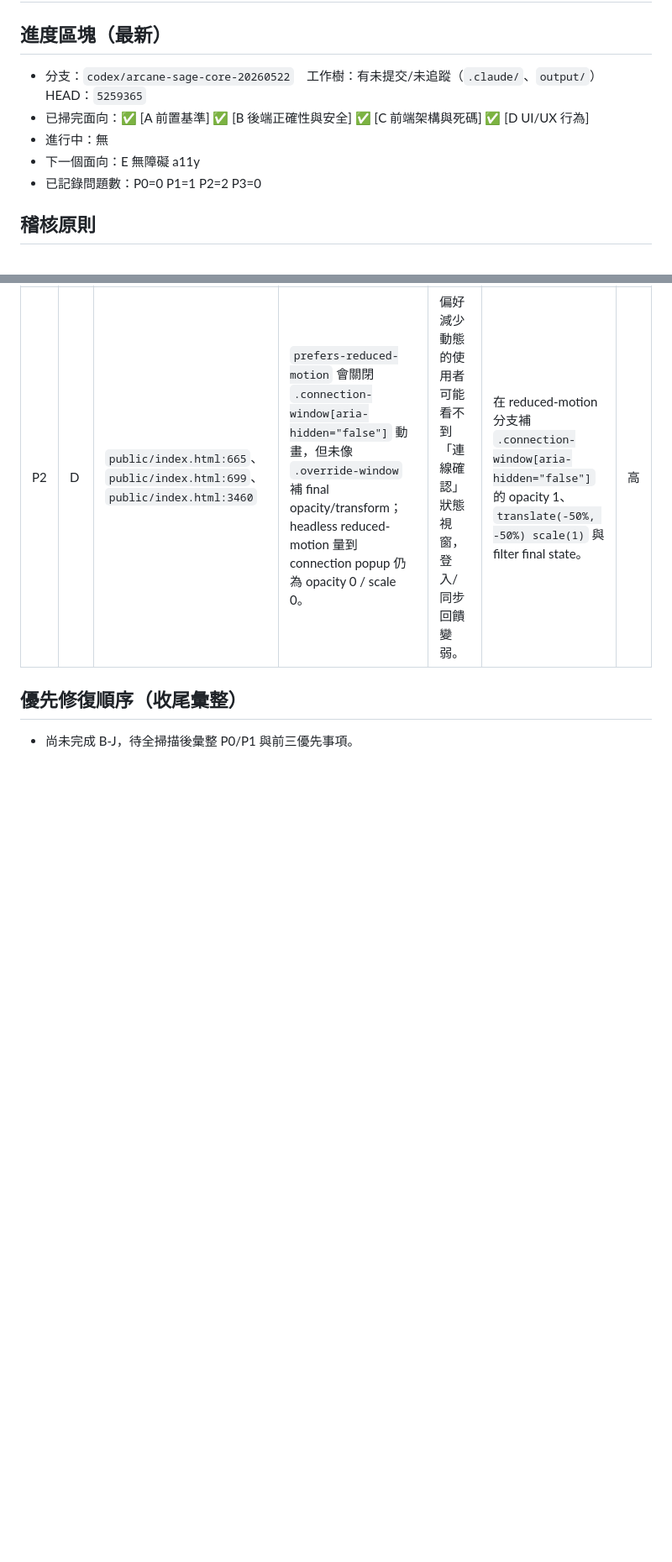
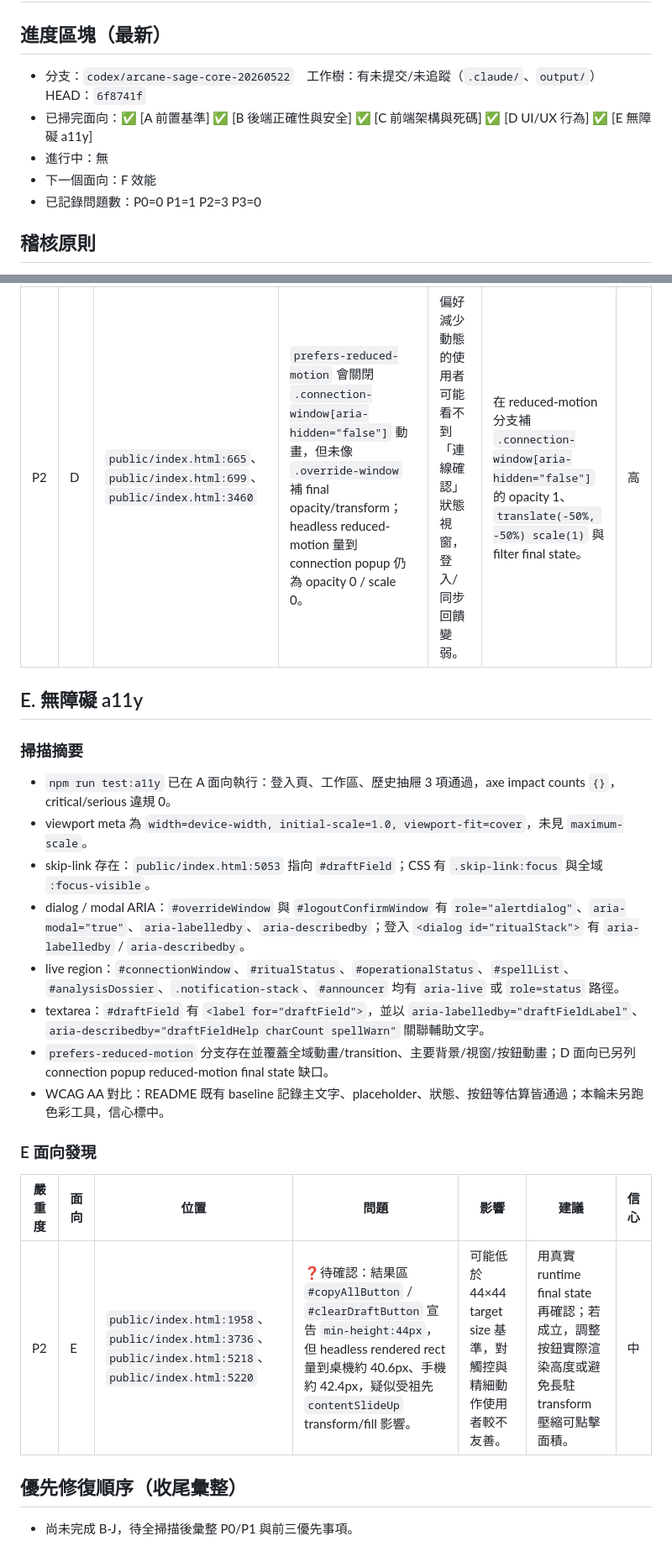
Before and after one commit to waydefu/-, a Markdown page: docs/s16-audit-report.md, 2 parts joined by grey strips. Shown at 84% size. Rendered like a GitHub page; blank space fills up the shorter version.

Commit message:
docs(s16): audit E

```diff
--- a/docs/s16-audit-report.md
+++ b/docs/s16-audit-report.md
@@ -1,11 +1,11 @@
 # S16 全專案稽核報告
 
 ## 進度區塊（最新）
-- 分支：`codex/arcane-sage-core-20260522`　工作樹：有未提交/未追蹤（`.claude/`、`output/`）　HEAD：`5259365`
-- 已掃完面向：✅ [A 前置基準] ✅ [B 後端正確性與安全] ✅ [C 前端架構與死碼] ✅ [D UI/UX 行為]
+- 分支：`codex/arcane-sage-core-20260522`　工作樹：有未提交/未追蹤（`.claude/`、`output/`）　HEAD：`6f8741f`
+- 已掃完面向：✅ [A 前置基準] ✅ [B 後端正確性與安全] ✅ [C 前端架構與死碼] ✅ [D UI/UX 行為] ✅ [E 無障礙 a11y]
 - 進行中：無
-- 下一個面向：E 無障礙 a11y
-- 已記錄問題數：P0=0 P1=1 P2=2 P3=0
+- 下一個面向：F 效能
+- 已記錄問題數：P0=0 P1=1 P2=3 P3=0
 
 ## 稽核原則
 - 只診斷、只寫報告；不修改程式、不部署、不 push。
@@ -105,5 +105,22 @@
 |---|---|---|---|---|---|---|
 | P2 | D | `public/index.html:665`、`public/index.html:699`、`public/index.html:3460` | `prefers-reduced-motion` 會關閉 `.connection-window[aria-hidden="false"]` 動畫，但未像 `.override-window` 補 final opacity/transform；headless reduced-motion 量到 connection popup 仍為 opacity 0 / scale 0。 | 偏好減少動態的使用者可能看不到「連線確認」狀態視窗，登入/同步回饋變弱。 | 在 reduced-motion 分支補 `.connection-window[aria-hidden="false"]` 的 opacity 1、`translate(-50%, -50%) scale(1)` 與 filter final state。 | 高 |
 
+## E. 無障礙 a11y
+
+### 掃描摘要
+- `npm run test:a11y` 已在 A 面向執行：登入頁、工作區、歷史抽屜 3 項通過，axe impact counts `{}`，critical/serious 違規 0。
+- viewport meta 為 `width=device-width, initial-scale=1.0, viewport-fit=cover`，未見 `maximum-scale`。
+- skip-link 存在：`public/index.html:5053` 指向 `#draftField`；CSS 有 `.skip-link:focus` 與全域 `:focus-visible`。
+- dialog / modal ARIA：`#overrideWindow` 與 `#logoutConfirmWindow` 有 `role="alertdialog"`、`aria-modal="true"`、`aria-labelledby`、`aria-describedby`；登入 `<dialog id="ritualStack">` 有 `aria-labelledby` / `aria-describedby`。
+- live region：`#connectionWindow`、`#ritualStatus`、`#operationalStatus`、`#spellList`、`#analysisDossier`、`.notification-stack`、`#announcer` 均有 `aria-live` 或 `role=status` 路徑。
+- textarea：`#draftField` 有 `<label for="draftField">`，並以 `aria-labelledby="draftFieldLabel"`、`aria-describedby="draftFieldHelp charCount spellWarn"` 關聯輔助文字。
+- `prefers-reduced-motion` 分支存在並覆蓋全域動畫/transition、主要背景/視窗/按鈕動畫；D 面向已另列 connection popup reduced-motion final state 缺口。
+- WCAG AA 對比：README 既有 baseline 記錄主文字、placeholder、狀態、按鈕等估算皆通過；本輪未另跑色彩工具，信心標中。
+
+### E 面向發現
+| 嚴重度 | 面向 | 位置 | 問題 | 影響 | 建議 | 信心 |
+|---|---|---|---|---|---|---|
+| P2 | E | `public/index.html:1958`、`public/index.html:3736`、`public/index.html:5218`、`public/index.html:5220` | ❓待確認：結果區 `#copyAllButton` / `#clearDraftButton` 宣告 `min-height:44px`，但 headless rendered rect 量到桌機約 40.6px、手機約 42.4px，疑似受祖先 `contentSlideUp` transform/fill 影響。 | 可能低於 44×44 target size 基準，對觸控與精細動作使用者較不友善。 | 用真實 runtime final state 再確認；若成立，調整按鈕實際渲染高度或避免長駐 transform 壓縮可點擊面積。 | 中 |
+
 ## 優先修復順序（收尾彙整）
 - 尚未完成 B-J，待全掃描後彙整 P0/P1 與前三優先事項。
```
